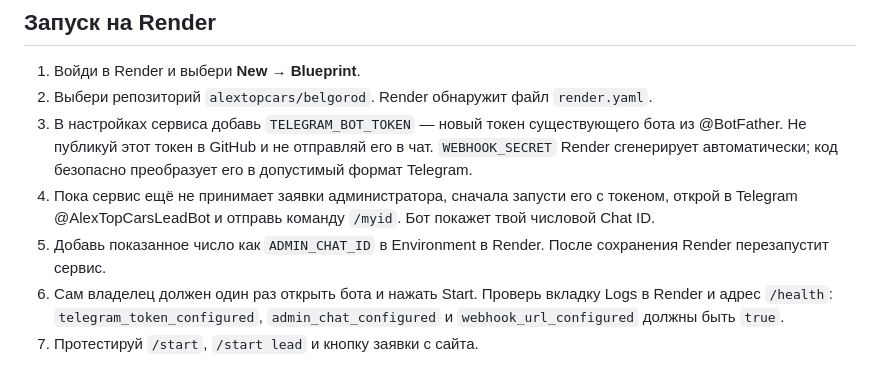
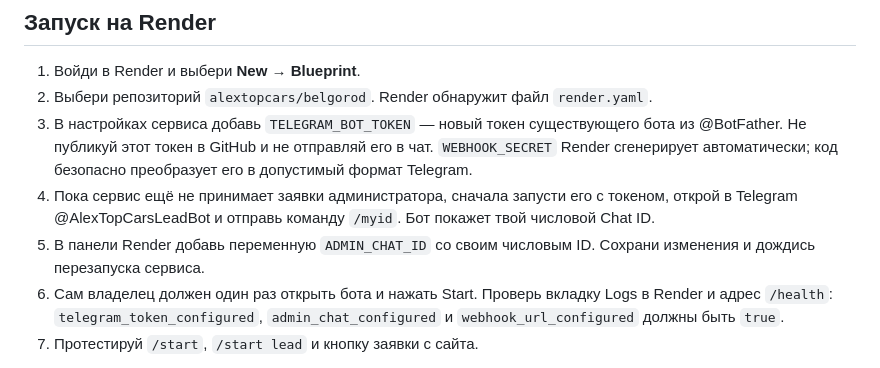
Before and after one commit to alextopcars/belgorod, a Markdown page: bot/README.md, the part around the change. Drawn GitHub-style.

Commit message:
Clarify admin chat setup after first deploy

```diff
--- a/bot/README.md
+++ b/bot/README.md
@@ -21,7 +21,7 @@ Backend-обработчик Telegram-бота, связанного с сайт
 2. Выбери репозиторий `alextopcars/belgorod`. Render обнаружит файл `render.yaml`.
 3. В настройках сервиса добавь `TELEGRAM_BOT_TOKEN` — новый токен существующего бота из @BotFather. Не публикуй этот токен в GitHub и не отправляй его в чат. `WEBHOOK_SECRET` Render сгенерирует автоматически; код безопасно преобразует его в допустимый формат Telegram.
 4. Пока сервис ещё не принимает заявки администратора, сначала запусти его с токеном, открой в Telegram @AlexTopCarsLeadBot и отправь команду `/myid`. Бот покажет твой числовой Chat ID.
-5. Добавь показанное число как `ADMIN_CHAT_ID` в Environment в Render. После сохранения Render перезапустит сервис.
+5. В панели Render добавь переменную `ADMIN_CHAT_ID` со своим числовым ID. Сохрани изменения и дождись перезапуска сервиса.
 6. Сам владелец должен один раз открыть бота и нажать Start. Проверь вкладку Logs в Render и адрес `/health`: `telegram_token_configured`, `admin_chat_configured` и `webhook_url_configured` должны быть `true`.
 7. Протестируй `/start`, `/start lead` и кнопку заявки с сайта.
 
```
